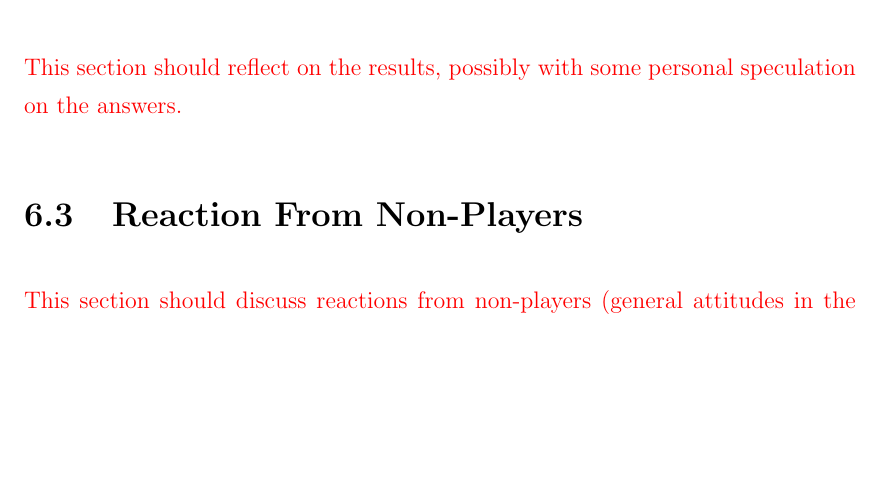
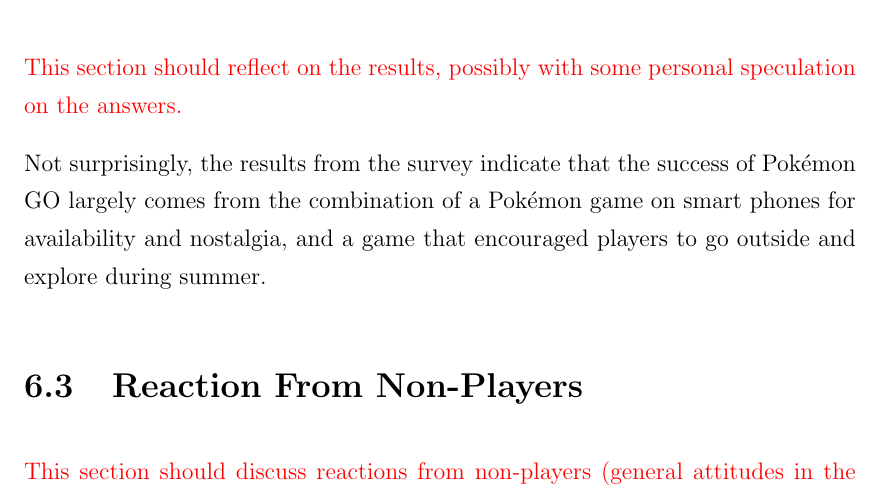
Before and after one commit to askjervold/msc-thesis, a LaTeX thesis (main.tex, which reads Chapters/6-discussion.tex): part of page 53 of 55, cut so that both start at the same text, the shorter picture padded with empty space. Compiled offline with pdfLaTeX.

Commit message:
Add paragraph to reflection on results

```diff
--- a/Chapters/6-discussion.tex
+++ b/Chapters/6-discussion.tex
@@ -56,6 +56,8 @@
 
 \todo{This section should reflect on the results, possibly with some personal speculation on the answers.}
 
+Not surprisingly, the results from the survey indicate that the success of Pokémon GO largely comes from the combination of a Pokémon game on smart phones for availability and nostalgia, and a game that encouraged players to go outside and explore during summer.
+
 % Section 3 - Reactions from non-players
 \section{Reaction From Non-Players}
 
```
